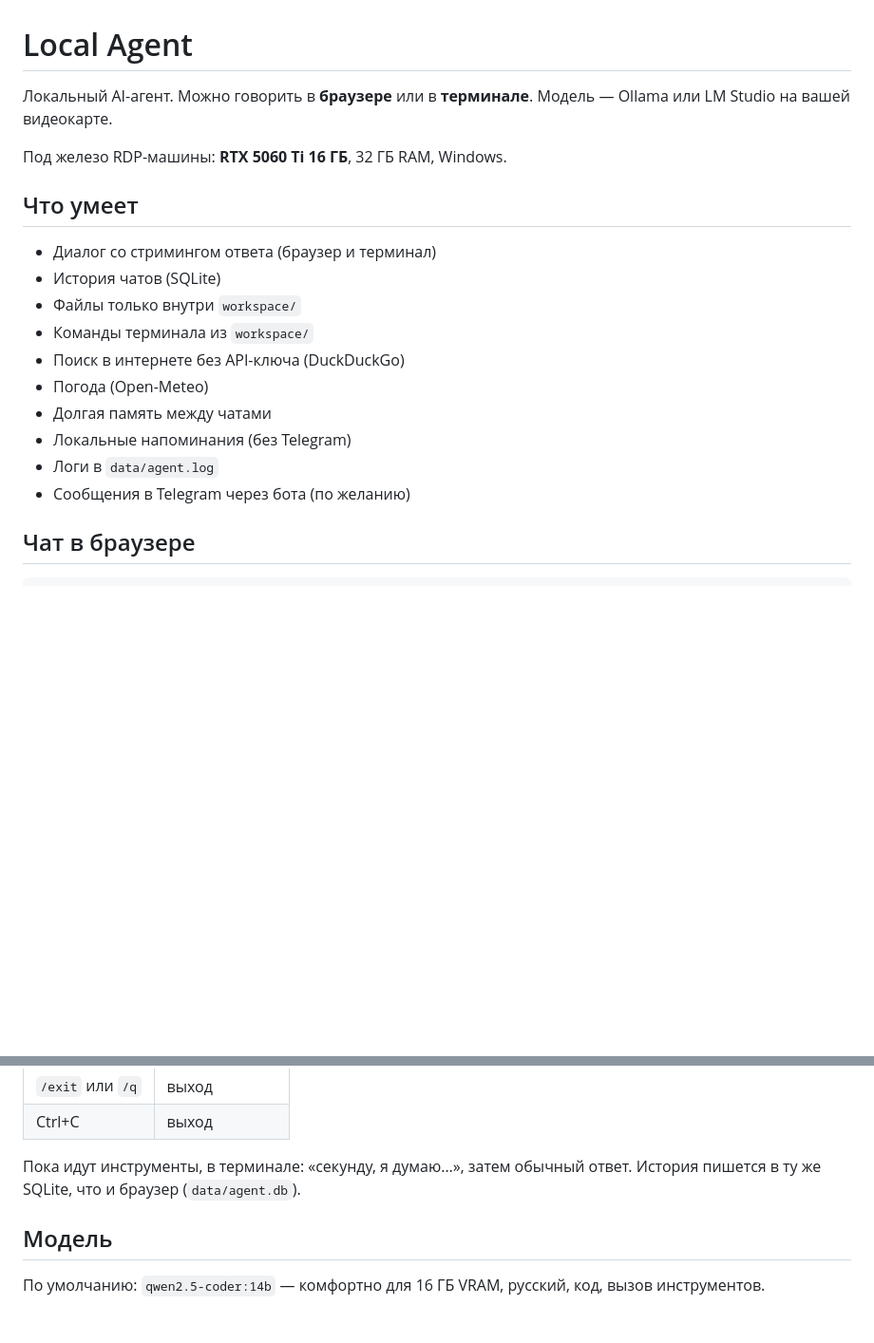
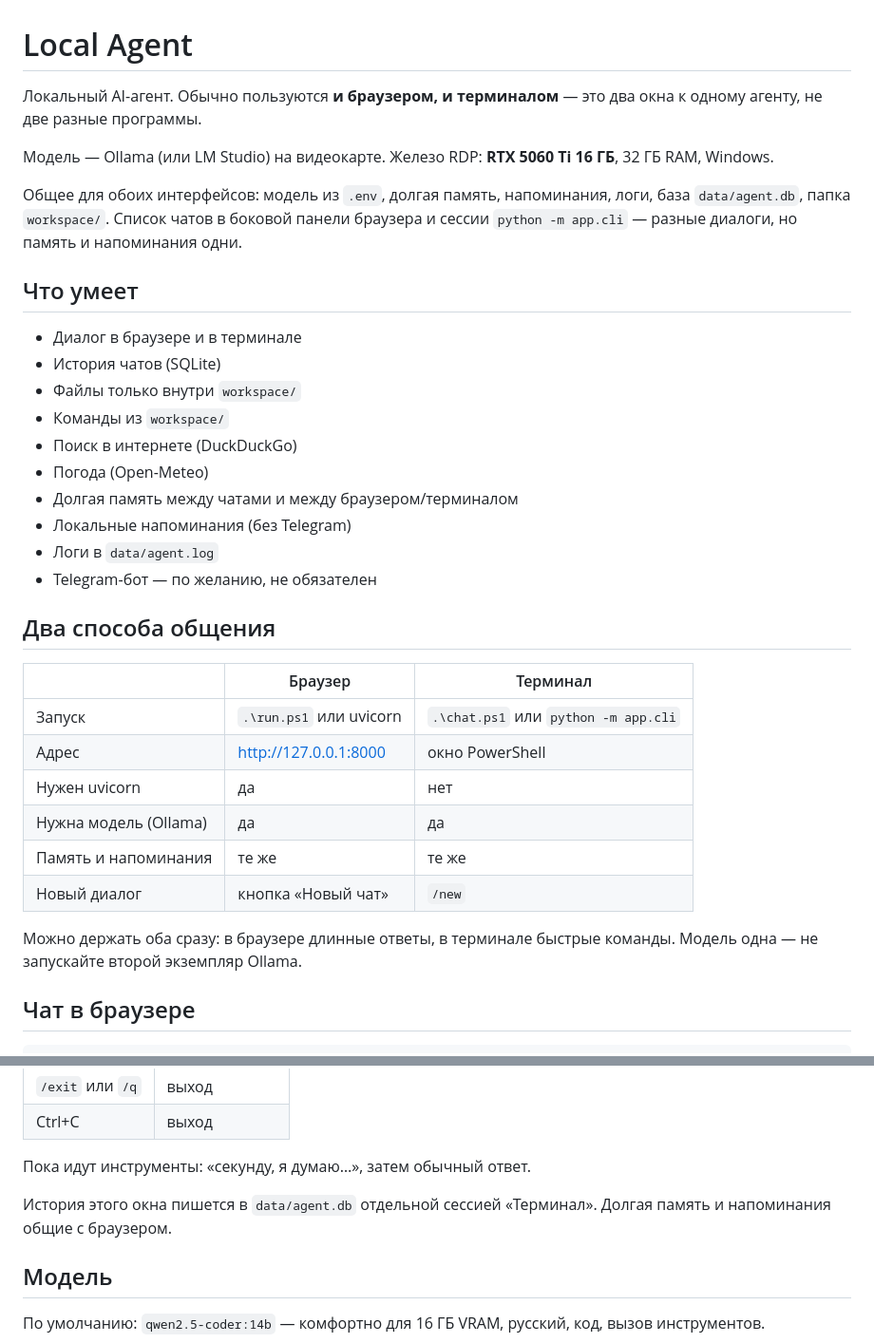
Before and after one commit to Belka2209/NEW_AGENT, a Markdown page: README.md, 2 parts joined by grey strips. Shown at 95% size. Drawn GitHub-style; blank space fills up the shorter version.

```diff
--- a/README.md
+++ b/README.md
@@ -1,21 +1,36 @@
 # Local Agent
 
-Локальный AI-агент. Можно говорить в **браузере** или в **терминале**. Модель — Ollama или LM Studio на вашей видеокарте.
+Локальный AI-агент. Обычно пользуются **и браузером, и терминалом** — это два окна к одному агенту, не две разные программы.
 
-Под железо RDP-машины: **RTX 5060 Ti 16 ГБ**, 32 ГБ RAM, Windows.
+Модель — Ollama (или LM Studio) на видеокарте. Железо RDP: **RTX 5060 Ti 16 ГБ**, 32 ГБ RAM, Windows.
+
+Общее для обоих интерфейсов: модель из `.env`, долгая память, напоминания, логи, база `data/agent.db`, папка `workspace/`. Список чатов в боковой панели браузера и сессии `python -m app.cli` — разные диалоги, но память и напоминания одни.
 
 ## Что умеет
 
-- Диалог со стримингом ответа (браузер и терминал)
+- Диалог в браузере и в терминале
 - История чатов (SQLite)
 - Файлы только внутри `workspace/`
-- Команды терминала из `workspace/`
-- Поиск в интернете без API-ключа (DuckDuckGo)
+- Команды из `workspace/`
+- Поиск в интернете (DuckDuckGo)
 - Погода (Open-Meteo)
-- Долгая память между чатами
+- Долгая память между чатами и между браузером/терминалом
 - Локальные напоминания (без Telegram)
 - Логи в `data/agent.log`
-- Сообщения в Telegram через бота (по желанию)
+- Telegram-бот — по желанию, не обязателен
+
+## Два способа общения
+
+| | Браузер | Терминал |
+|---|---|---|
+| Запуск | `.\run.ps1` или uvicorn | `.\chat.ps1` или `python -m app.cli` |
+| Адрес | http://127.0.0.1:8000 | окно PowerShell |
+| Нужен uvicorn | да | нет |
+| Нужна модель (Ollama) | да | да |
+| Память и напоминания | те же | те же |
+| Новый диалог | кнопка «Новый чат» | `/new` |
+
+Можно держать оба сразу: в браузере длинные ответы, в терминале быстрые команды. Модель одна — не запускайте второй экземпляр Ollama.
 
 ## Чат в браузере
 
@@ -59,7 +74,9 @@ python -m app.cli
 | `/exit` или `/q` | выход |
 | Ctrl+C | выход |
 
-Пока идут инструменты, в терминале: «секунду, я думаю…», затем обычный ответ. История пишется в ту же SQLite, что и браузер (`data/agent.db`).
+Пока идут инструменты: «секунду, я думаю…», затем обычный ответ.
+
+История этого окна пишется в `data/agent.db` отдельной сессией «Терминал». Долгая память и напоминания общие с браузером.
 
 ## Модель
 
```
Also changed, not shown: other parts of README.md (+21 -6 lines).
